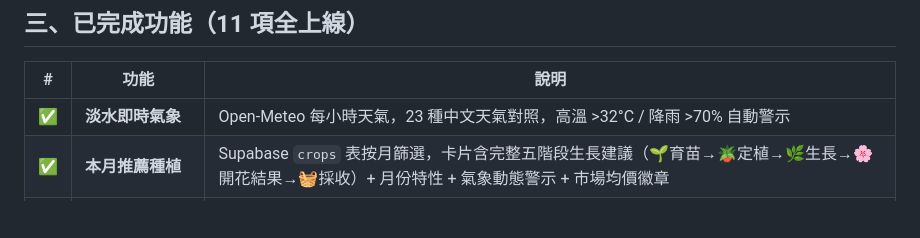
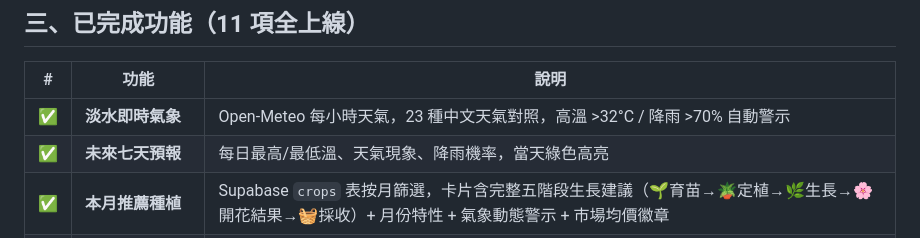
Before and after one commit to kittenmay/tamsui-seedling-app, a Markdown page: docs/project-overview.md, the part around the change. Rendered like a GitHub page; blank space fills up the shorter version.

```diff
--- a/docs/project-overview.md
+++ b/docs/project-overview.md
@@ -40,6 +40,7 @@
 | # | 功能 | 說明 |
 |---|------|------|
 | ✅ | **淡水即時氣象** | Open-Meteo 每小時天氣，23 種中文天氣對照，高溫 >32°C / 降雨 >70% 自動警示 |
+| ✅ | **未來七天預報** | 每日最高/最低溫、天氣現象、降雨機率，當天綠色高亮 |
 | ✅ | **本月推薦種植** | Supabase `crops` 表按月篩選，卡片含完整五階段生長建議（🌱育苗→🪴定植→🌿生長→🌸開花結果→🧺採收）+ 月份特性 + 氣象動態警示 + 市場均價徽章 |
 | ✅ | **種植記錄與生長追蹤** | 4 階段自動計算：育苗期 → 生長期 → 成熟期 → 可採收，RLS 依 user_id 隔離 |
 | ✅ | **淡水種植曆** | 1~12 月完整種植提醒，當月自動綠色高亮標示 |
```
Also changed, not shown: docs/api-and-schema.md (+10 -2 lines), docs/dev-rules.md (+6 -3 lines).
